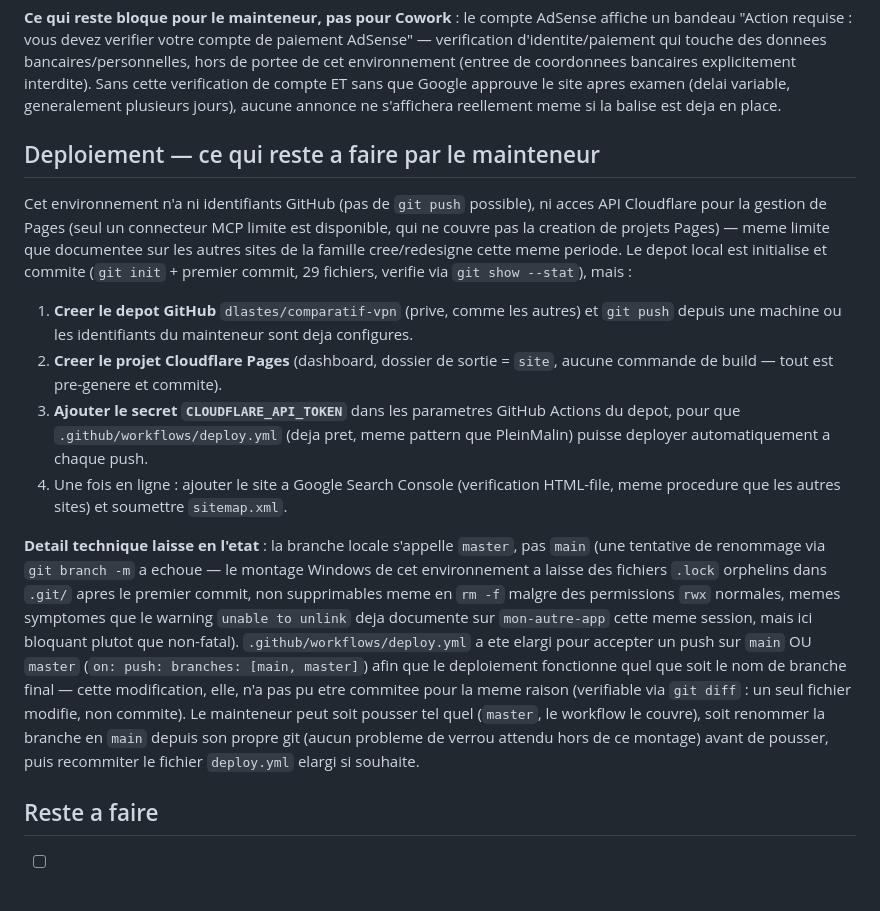
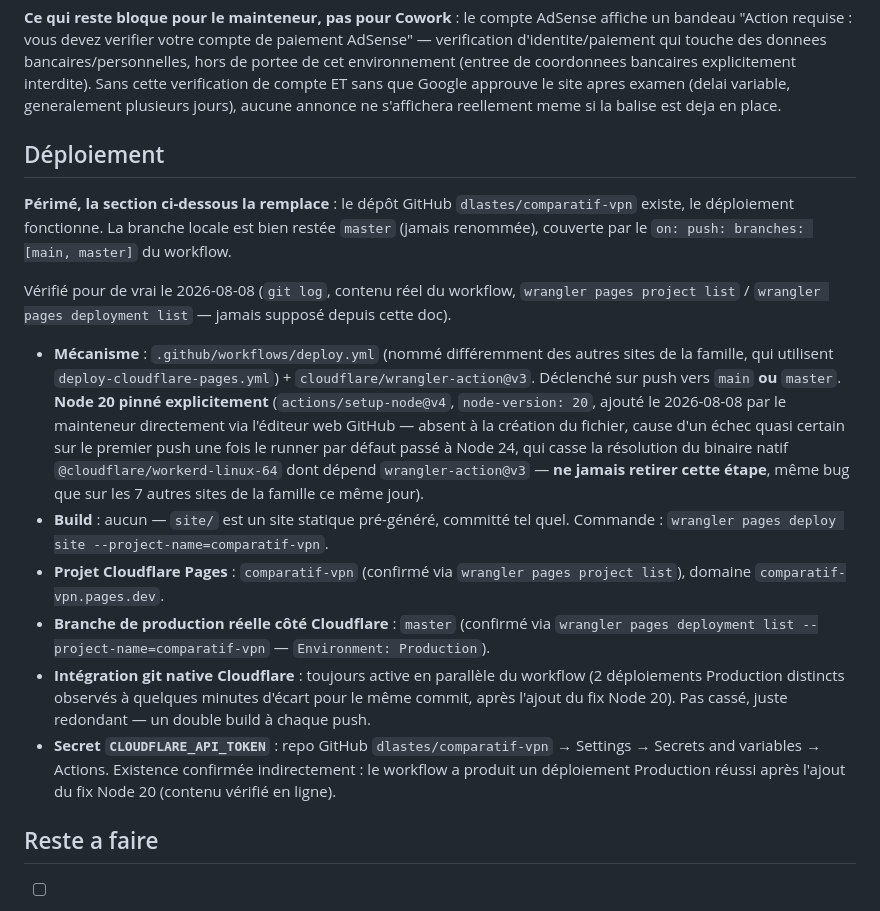
Before and after one commit to dlastes/comparatif-vpn, a Markdown page: CLAUDE.md, the part around the change. Drawn GitHub-style.

Commit message:
Documente le pipeline de déploiement Cloudflare Pages (branche prod, secret, Node 20)

```diff
--- a/CLAUDE.md
+++ b/CLAUDE.md
@@ -239,36 +239,36 @@ verification de compte ET sans que Google approuve le site apres examen (delai v
 generalement plusieurs jours), aucune annonce ne s'affichera reellement meme si la balise est
 deja en place.
 
-## Deploiement — ce qui reste a faire par le mainteneur
+## Déploiement
 
-Cet environnement n'a ni identifiants GitHub (pas de `git push` possible), ni acces API
-Cloudflare pour la gestion de Pages (seul un connecteur MCP limite est disponible, qui ne
-couvre pas la creation de projets Pages) — meme limite que documentee sur les autres sites de
-la famille cree/redesigne cette meme periode. Le depot local est initialise et commite
-(`git init` + premier commit, 29 fichiers, verifie via `git show --stat`), mais :
+**Périmé, la section ci-dessous la remplace** : le dépôt GitHub `dlastes/comparatif-vpn`
+existe, le déploiement fonctionne. La branche locale est bien restée `master` (jamais
+renommée), couverte par le `on: push: branches: [main, master]` du workflow.
 
-1. **Creer le depot GitHub** `dlastes/comparatif-vpn` (prive, comme les autres) et `git push`
-   depuis une machine ou les identifiants du mainteneur sont deja configures.
-2. **Creer le projet Cloudflare Pages** (dashboard, dossier de sortie = `site`, aucune commande
-   de build — tout est pre-genere et commite).
-3. **Ajouter le secret `CLOUDFLARE_API_TOKEN`** dans les parametres GitHub Actions du depot,
-   pour que `.github/workflows/deploy.yml` (deja pret, meme pattern que PleinMalin) puisse
-   deployer automatiquement a chaque push.
-4. Une fois en ligne : ajouter le site a Google Search Console (verification HTML-file, meme
-   procedure que les autres sites) et soumettre `sitemap.xml`.
+Vérifié pour de vrai le 2026-08-08 (`git log`, contenu réel du workflow, `wrangler pages
+project list` / `wrangler pages deployment list` — jamais supposé depuis cette doc).
 
-**Detail technique laisse en l'etat** : la branche locale s'appelle `master`, pas `main`
-(une tentative de renommage via `git branch -m` a echoue — le montage Windows de cet
-environnement a laisse des fichiers `.lock` orphelins dans `.git/` apres le premier commit,
-non supprimables meme en `rm -f` malgre des permissions `rwx` normales, memes symptomes que
-le warning `unable to unlink` deja documente sur `mon-autre-app` cette meme session, mais ici
-bloquant plutot que non-fatal). `.github/workflows/deploy.yml` a ete elargi pour accepter un
-push sur `main` OU `master` (`on: push: branches: [main, master]`) afin que le deploiement
-fonctionne quel que soit le nom de branche final — cette modification, elle, n'a pas pu etre
-commitee pour la meme raison (verifiable via `git diff` : un seul fichier modifie, non commite).
-Le mainteneur peut soit pousser tel quel (`master`, le workflow le couvre), soit renommer la
-branche en `main` depuis son propre git (aucun probleme de verrou attendu hors de ce montage)
-avant de pousser, puis recommiter le fichier `deploy.yml` elargi si souhaite.
+- **Mécanisme** : `.github/workflows/deploy.yml` (nommé différemment des autres sites de la
+  famille, qui utilisent `deploy-cloudflare-pages.yml`) + `cloudflare/wrangler-action@v3`.
+  Déclenché sur push vers `main` **ou** `master`. **Node 20 pinné explicitement**
+  (`actions/setup-node@v4`, `node-version: 20`, ajouté le 2026-08-08 par le mainteneur
+  directement via l'éditeur web GitHub — absent à la création du fichier, cause d'un échec
+  quasi certain sur le premier push une fois le runner par défaut passé à Node 24, qui casse la
+  résolution du binaire natif `@cloudflare/workerd-linux-64` dont dépend `wrangler-action@v3` —
+  **ne jamais retirer cette étape**, même bug que sur les 7 autres sites de la famille ce
+  même jour).
+- **Build** : aucun — `site/` est un site statique pré-généré, committé tel quel. Commande :
+  `wrangler pages deploy site --project-name=comparatif-vpn`.
+- **Projet Cloudflare Pages** : `comparatif-vpn` (confirmé via `wrangler pages project list`),
+  domaine `comparatif-vpn.pages.dev`.
+- **Branche de production réelle côté Cloudflare** : `master` (confirmé via `wrangler pages
+  deployment list --project-name=comparatif-vpn` — `Environment: Production`).
+- **Intégration git native Cloudflare** : toujours active en parallèle du workflow (2
+  déploiements Production distincts observés à quelques minutes d'écart pour le même commit,
+  après l'ajout du fix Node 20). Pas cassé, juste redondant — un double build à chaque push.
+- **Secret `CLOUDFLARE_API_TOKEN`** : repo GitHub `dlastes/comparatif-vpn` → Settings → Secrets
+  and variables → Actions. Existence confirmée indirectement : le workflow a produit un
+  déploiement Production réussi après l'ajout du fix Node 20 (contenu vérifié en ligne).
 
 ## Reste a faire
 
```
